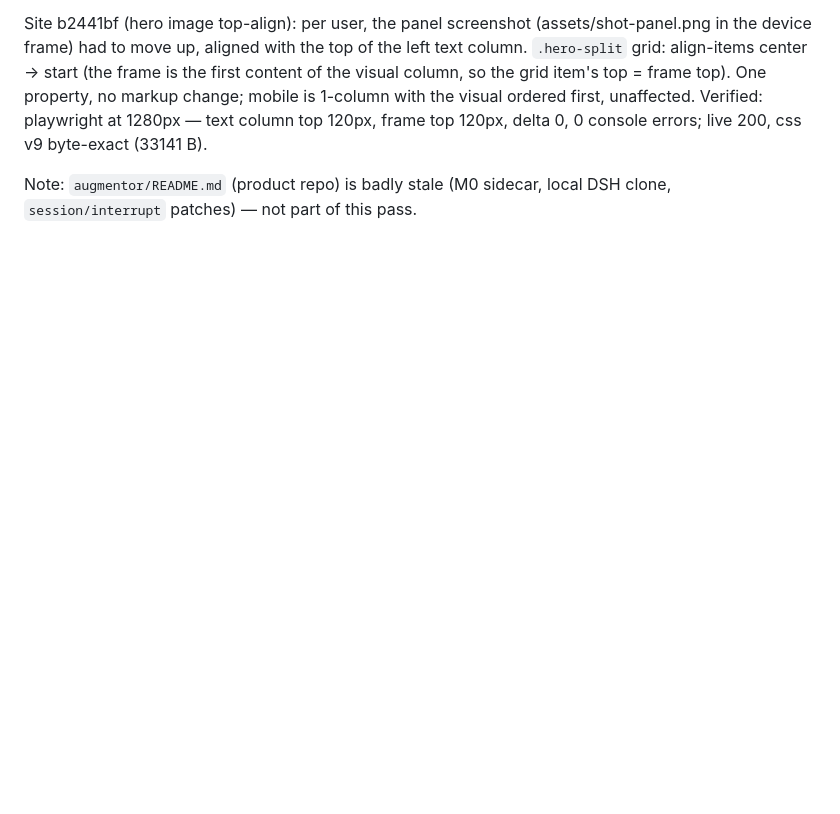
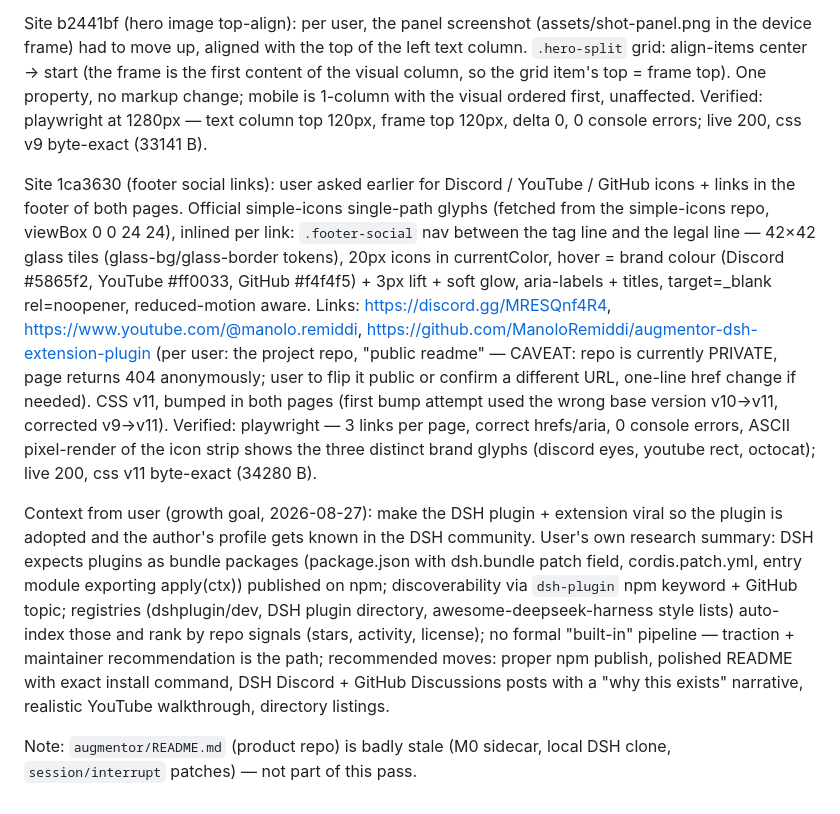
Before and after one commit to ManoloRemiddi/augmentor-dsh-extension-plugin, a Markdown page: PROPOSAL-plugin-architecture.md, the part around the change. GitHub-like rendering; blank space fills up the shorter version.

Commit message:
PROPOSAL §15.11: site 1ca3630 — footer social links (Discord/YouTube/GitHub); log user's DSH-plugin viral growth research

```diff
--- a/PROPOSAL-plugin-architecture.md
+++ b/PROPOSAL-plugin-architecture.md
@@ -1523,5 +1523,39 @@ item's top = frame top). One property, no markup change; mobile is
 at 1280px — text column top 120px, frame top 120px, delta 0, 0 console
 errors; live 200, css v9 byte-exact (33141 B).
 
+Site 1ca3630 (footer social links): user asked earlier for Discord /
+YouTube / GitHub icons + links in the footer of both pages. Official
+simple-icons single-path glyphs (fetched from the simple-icons repo,
+viewBox 0 0 24 24), inlined per link: `.footer-social` nav between the
+tag line and the legal line — 42×42 glass tiles (glass-bg/glass-border
+tokens), 20px icons in currentColor, hover = brand colour (Discord
+#5865f2, YouTube #ff0033, GitHub #f4f4f5) + 3px lift + soft glow,
+aria-labels + titles, target=_blank rel=noopener, reduced-motion aware.
+Links: https://discord.gg/MRESQnf4R4,
+https://www.youtube.com/@manolo.remiddi,
+https://github.com/ManoloRemiddi/augmentor-dsh-extension-plugin (per user:
+the project repo, "public readme" — CAVEAT: repo is currently PRIVATE,
+page returns 404 anonymously; user to flip it public or confirm a
+different URL, one-line href change if needed). CSS v11, bumped in both
+pages (first bump attempt used the wrong base version v10→v11, corrected
+v9→v11). Verified: playwright — 3 links per page, correct hrefs/aria,
+0 console errors, ASCII pixel-render of the icon strip shows the three
+distinct brand glyphs (discord eyes, youtube rect, octocat); live 200,
+css v11 byte-exact (34280 B).
+
+Context from user (growth goal, 2026-08-27): make the DSH plugin +
+extension viral so the plugin is adopted and the author's profile gets
+known in the DSH community. User's own research summary: DSH expects
+plugins as bundle packages (package.json with dsh.bundle patch field,
+cordis.patch.yml, entry module exporting apply(ctx)) published on npm;
+discoverability via `dsh-plugin` npm keyword + GitHub topic; registries
+(dshplugin/dev, DSH plugin directory, awesome-deepseek-harness style
+lists) auto-index those and rank by repo signals (stars, activity,
+license); no formal "built-in" pipeline — traction + maintainer
+recommendation is the path; recommended moves: proper npm publish,
+polished README with exact install command, DSH Discord + GitHub
+Discussions posts with a "why this exists" narrative, realistic YouTube
+walkthrough, directory listings.
+
 Note: `augmentor/README.md` (product repo) is badly stale (M0 sidecar, local
 DSH clone, `session/interrupt` patches) — not part of this pass.
```
